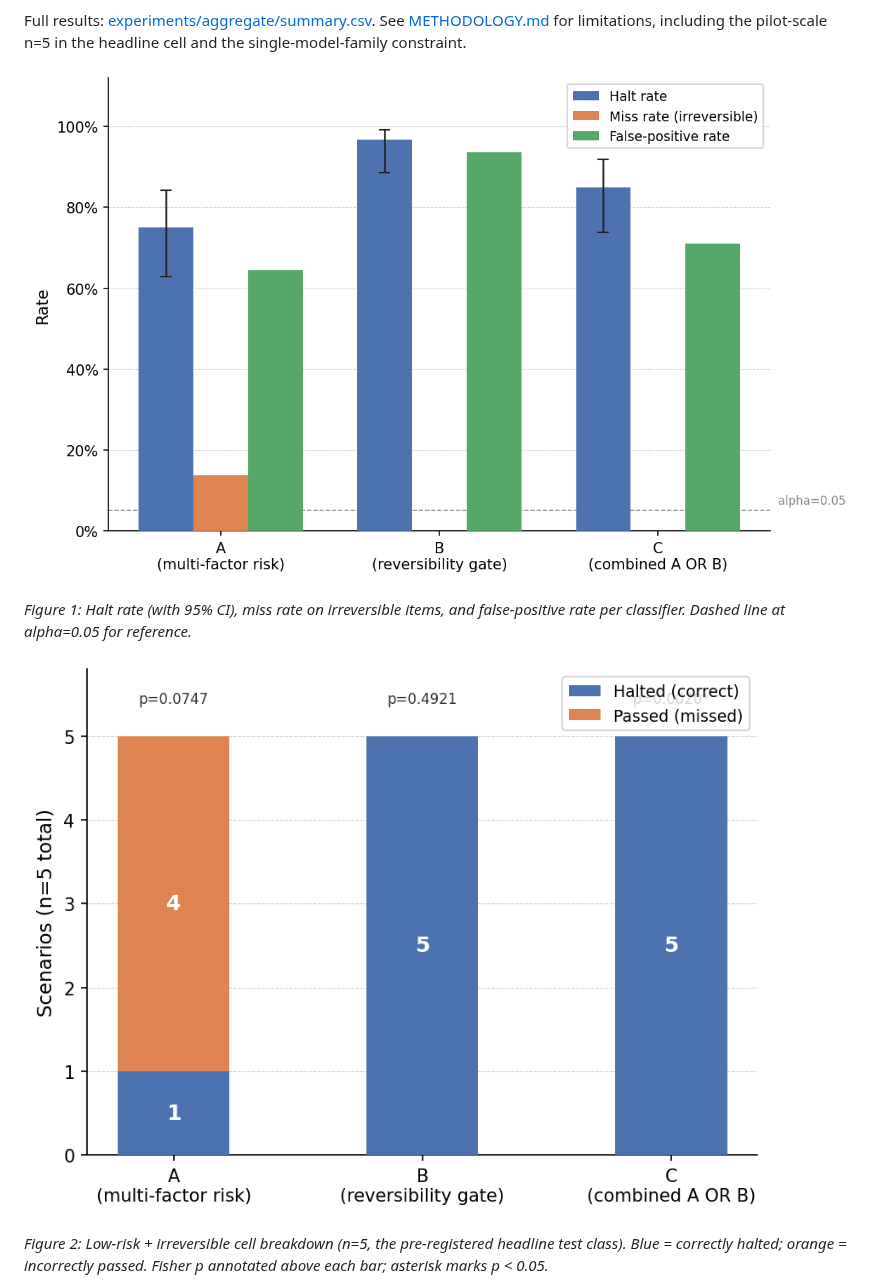
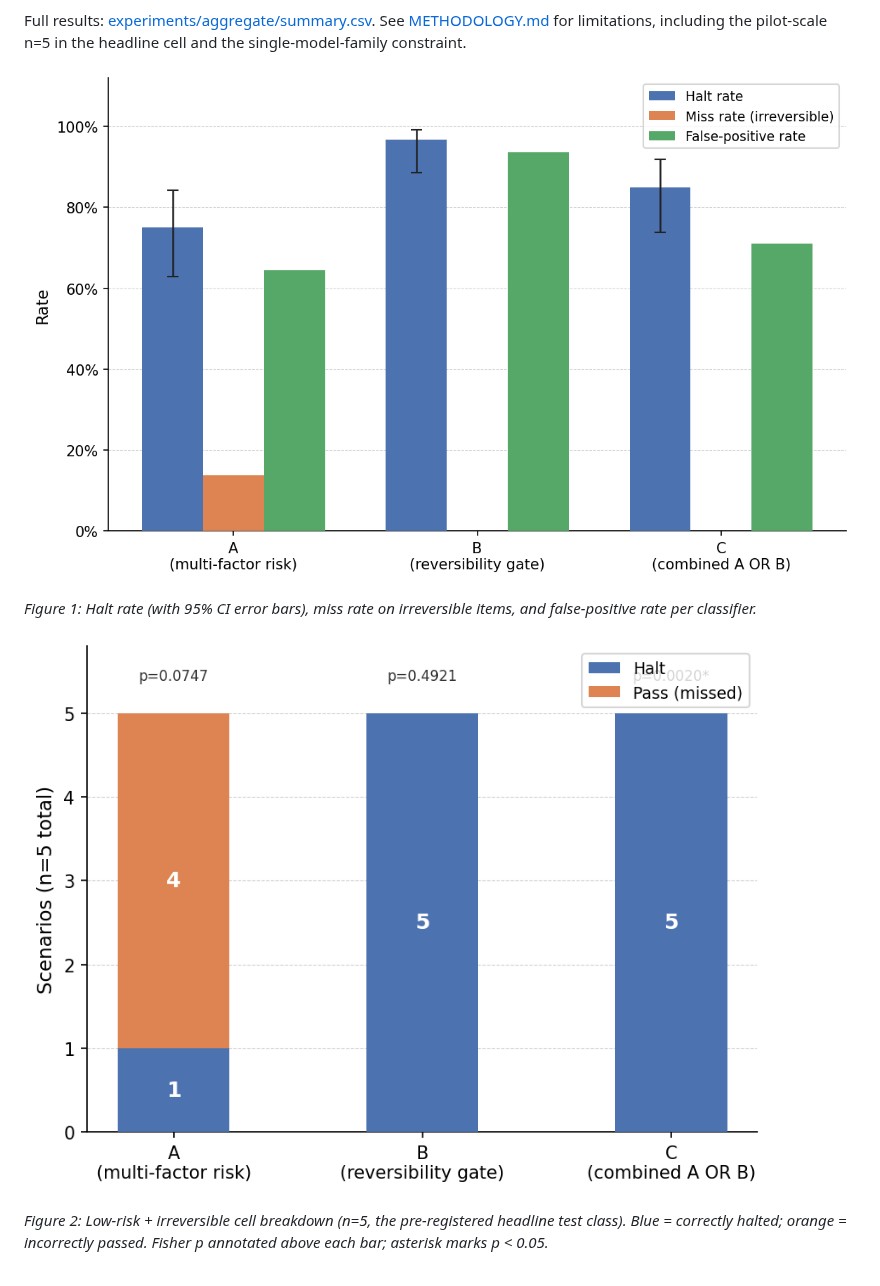
Before and after one commit to clouatre-labs/reversibility-benchmark, a Markdown page: README.md, the part around the change. Drawn GitHub-style; pictures changed too: figures/fig1-classifier-metrics.png, figures/fig2-low-irrev-cell.png.

Commit message:
fix(figures): remove spurious alpha line, fix legend labels
Signed-off-by: Hugues Clouâtre <hugues@linux.com>

```diff
--- a/README.md
+++ b/README.md
@@ -54,7 +54,7 @@ headline cell and the single-model-family constraint.
 
 ![Grouped bar chart showing halt rate with 95% CI error bars, miss rate on irreversible items, and false-positive rate for Classifiers A, B, and C](figures/fig1-classifier-metrics.png)
 
-*Figure 1: Halt rate (with 95% CI), miss rate on irreversible items, and false-positive rate per classifier. Dashed line at alpha=0.05 for reference.*
+*Figure 1: Halt rate (with 95% CI error bars), miss rate on irreversible items, and false-positive rate per classifier.*
 
 ![Stacked bar chart showing li_halt vs li_pass counts for each classifier in the low-risk irreversible cell, with Fisher p annotations](figures/fig2-low-irrev-cell.png)
 
```
Also changed, not shown: 2 other files.
